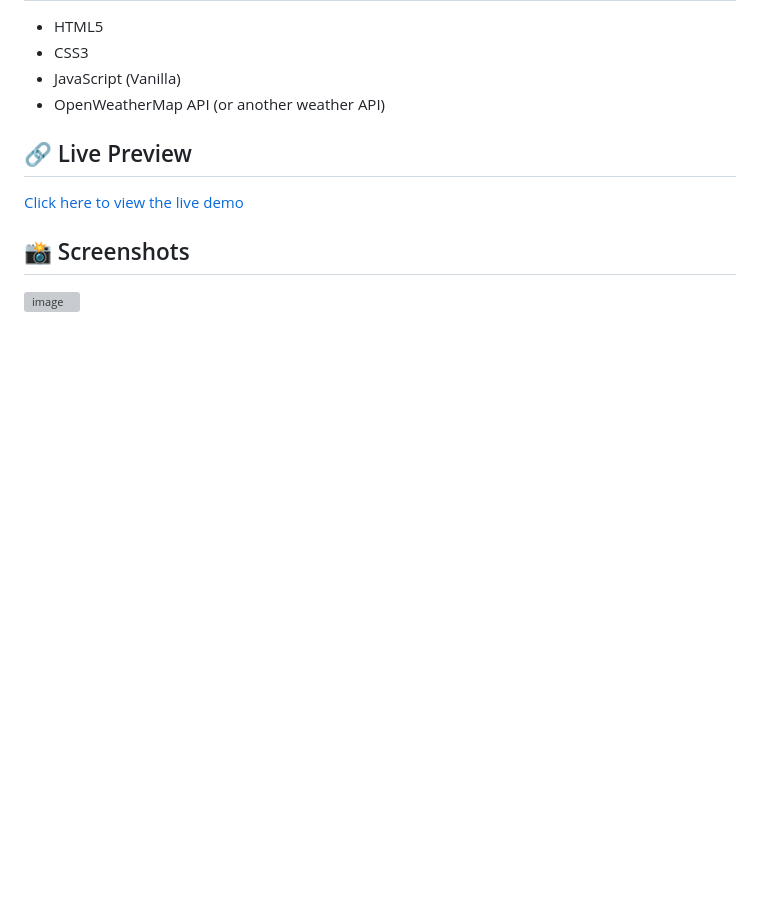
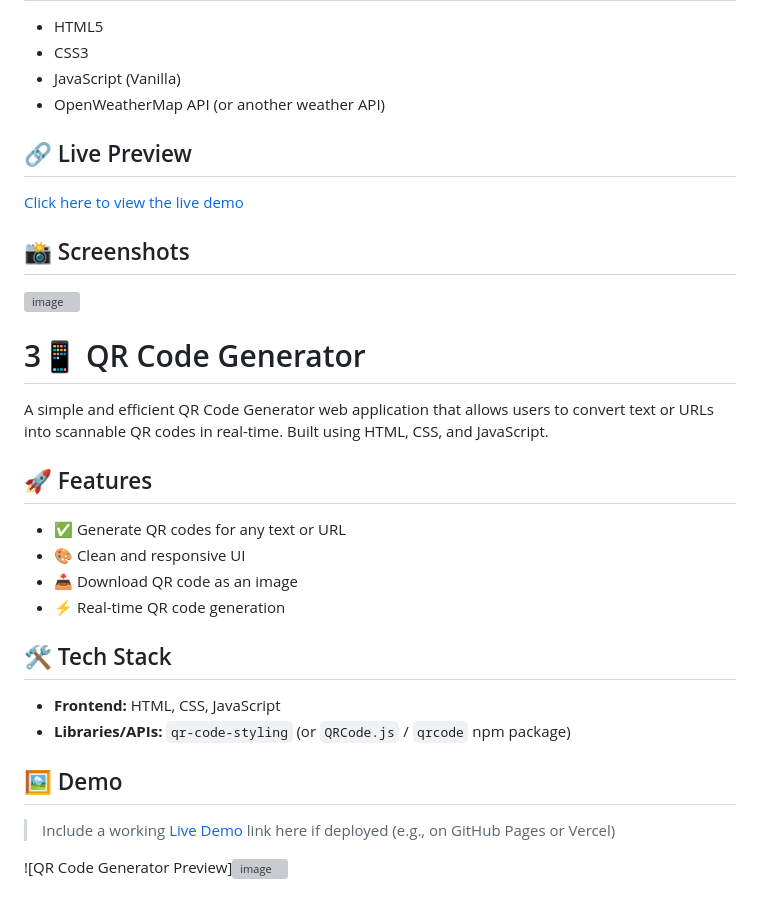
Before and after one commit to Yashraj-sherke/CodeTheWeb, a Markdown page: README.md, the part around the change. Rendered like a GitHub page; blank space fills up the shorter version; grey boxes are pictures that could not be loaded.

```diff
--- a/README.md
+++ b/README.md
@@ -143,3 +143,25 @@ A simple and user-friendly **Weather Forecasting App** built using **HTML, CSS,
 ## 📸 Screenshots
 
 ![image](https://github.com/user-attachments/assets/c3171dbb-6a88-4cdf-ba76-abf4a97b905c)
+
+# 3📱 QR Code Generator
+
+A simple and efficient QR Code Generator web application that allows users to convert text or URLs into scannable QR codes in real-time. Built using HTML, CSS, and JavaScript.
+
+## 🚀 Features
+
+- ✅ Generate QR codes for any text or URL
+- 🎨 Clean and responsive UI
+- 📥 Download QR code as an image
+- ⚡ Real-time QR code generation
+
+## 🛠️ Tech Stack
+
+- **Frontend:** HTML, CSS, JavaScript
+- **Libraries/APIs:** `qr-code-styling` (or `QRCode.js` / `qrcode` npm package)
+
+## 🖼️ Demo
+
+> Include a working [Live Demo](#) link here if deployed (e.g., on GitHub Pages or Vercel)
+
+![QR Code Generator Preview]<img width="1917" height="875" alt="image" src="https://github.com/user-attachments/assets/6140d908-cf5f-4b51-9a25-2cc99de022b0" />
```
